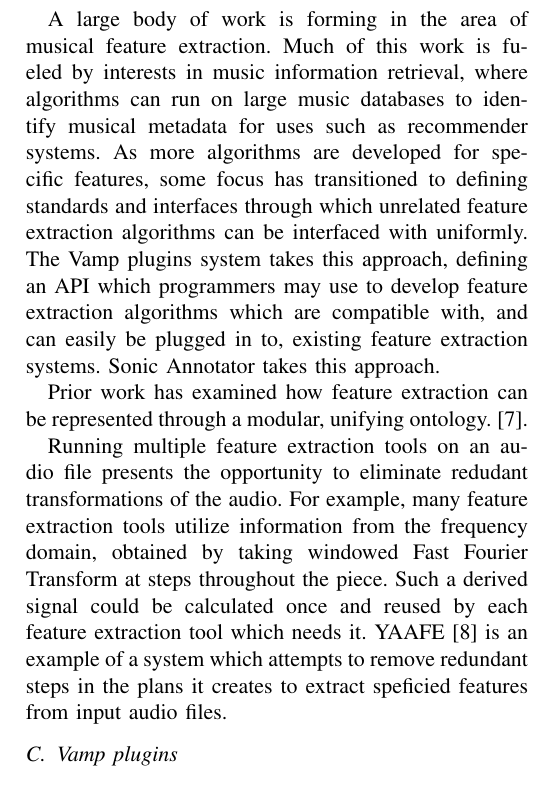
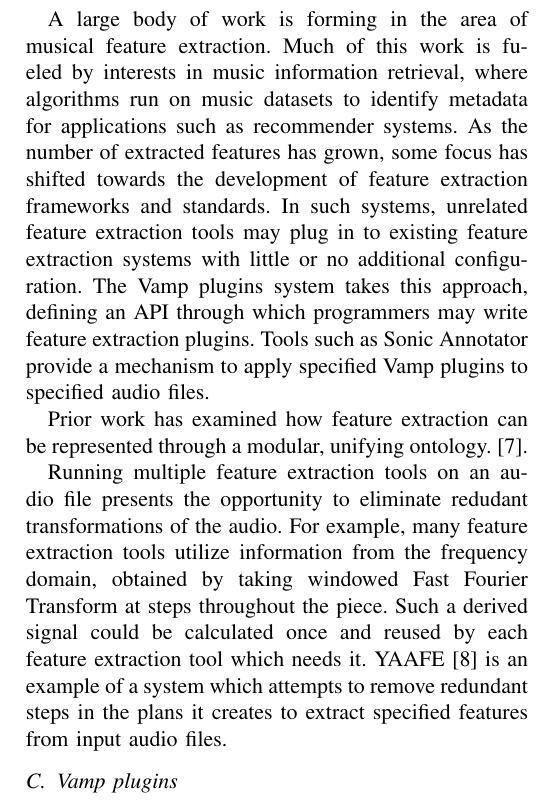
Before and after one commit to pshields/impromptica, a LaTeX paper (docs/report.tex): part of page 3 of 3, cut so that both start at the same text. Compiled offline with pdfLaTeX.

Commit message:
Clean up some things

```diff
--- a/docs/report.tex
+++ b/docs/report.tex
@@ -84,11 +95,11 @@ Other insights included a exploration of timbre and soundfonts, permutation tech
 
 \subsection{Music ontology for feature extraction}
 
-A large body of work is forming in the area of musical feature extraction. Much of this work is fueled by interests in music information retrieval, where algorithms can run on large music databases to identify musical metadata for uses such as recommender systems. As more algorithms are developed for specific features, some focus has transitioned to defining standards and interfaces through which unrelated feature extraction algorithms can be interfaced with uniformly. The Vamp plugins system takes this approach, defining an API which programmers may use to develop feature extraction algorithms which are compatible with, and can easily be plugged in to, existing feature extraction systems. Sonic Annotator takes this approach.
+A large body of work is forming in the area of musical feature extraction. Much of this work is fueled by interests in music information retrieval, where algorithms run on music datasets to identify metadata for applications such as recommender systems. As the number of extracted features has grown, some focus has shifted towards the development of feature extraction frameworks and standards. In such systems, unrelated feature extraction tools may plug in to existing feature extraction systems with little or no additional configuration. The Vamp plugins system takes this approach, defining an API through which programmers may write feature extraction plugins. Tools such as Sonic Annotator provide a mechanism to apply specified Vamp plugins to specified audio files.
 
 Prior work has examined how feature extraction can be represented through a modular, unifying ontology. \cite{raimond2008web}.
 
-Running multiple feature extraction tools on an audio file presents the opportunity to eliminate redudant transformations of the audio. For example, many feature extraction tools utilize information from the frequency domain, obtained by taking windowed Fast Fourier Transform at steps throughout the piece. Such a derived signal could be calculated once and reused by each feature extraction tool which needs it. YAAFE \cite{mathieu2010yaafe} is an example of a system which attempts to remove redundant steps in the plans it creates to extract speficied features from input audio files.
+Running multiple feature extraction tools on an audio file presents the opportunity to eliminate redudant transformations of the audio. For example, many feature extraction tools utilize information from the frequency domain, obtained by taking windowed Fast Fourier Transform at steps throughout the piece. Such a derived signal could be calculated once and reused by each feature extraction tool which needs it. YAAFE \cite{mathieu2010yaafe} is an example of a system which attempts to remove redundant steps in the plans it creates to extract specified features from input audio files.
 
 \subsection{Vamp plugins}
 
```
Also changed, not shown: docs/report.tex (15 more changed lines).
